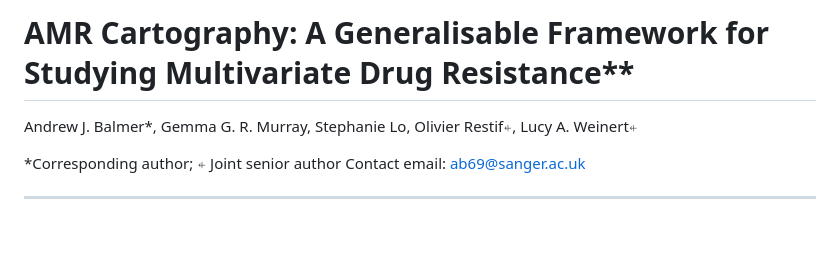
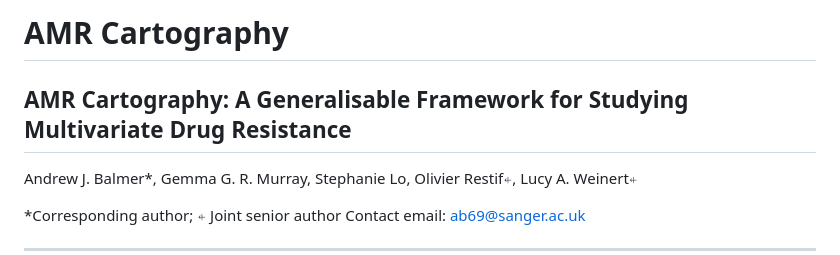
Before and after one commit to AndrewBalmer/AMR-cartography, a Markdown page: README.md, the part around the change. Drawn GitHub-style; blank space fills up the shorter version.

```diff
--- a/README.md
+++ b/README.md
@@ -1,5 +1,7 @@
 
-# AMR Cartography: A Generalisable Framework for Studying Multivariate Drug Resistance**
+# AMR Cartography
+
+## **AMR Cartography: A Generalisable Framework for Studying Multivariate Drug Resistance**
 
 Andrew J. Balmer\*, Gemma G. R. Murray, Stephanie Lo, Olivier Restif⍅, Lucy A. Weinert⍅
 
```
